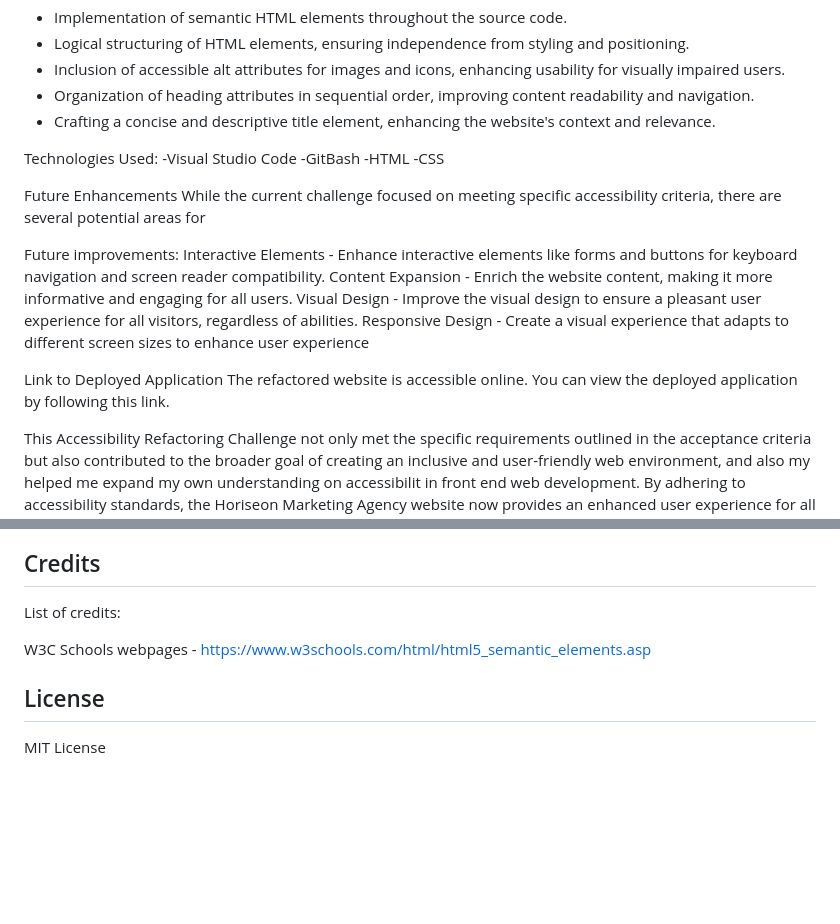
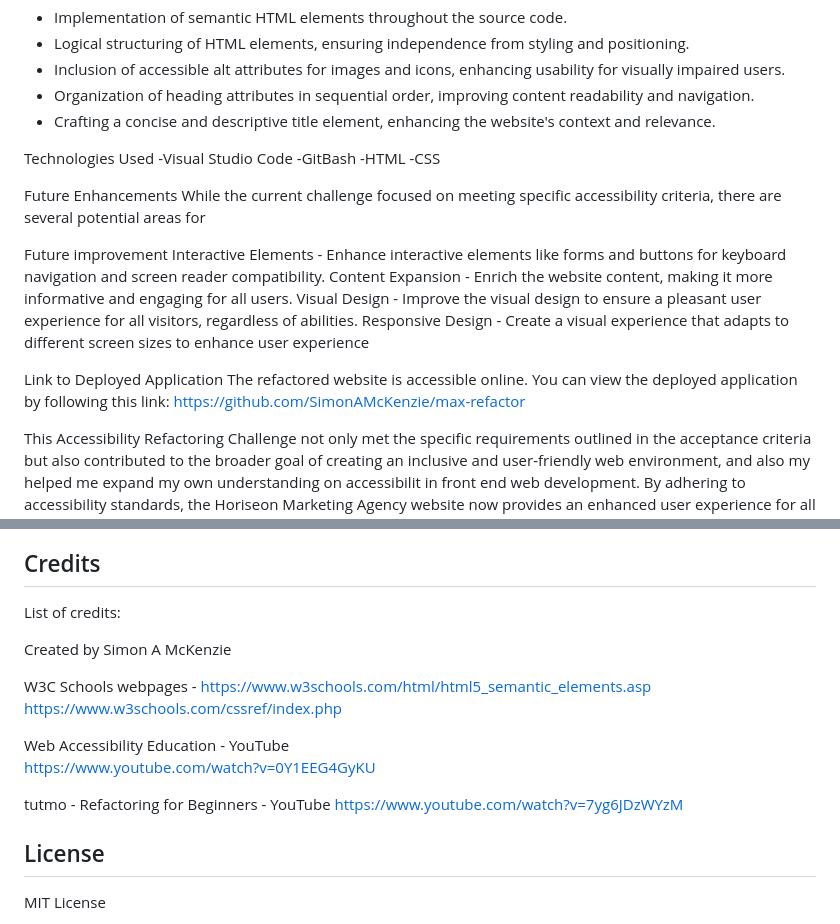
Before and after one commit to SimonAMcKenzie/max-refactor, a Markdown page: README.md, 2 parts joined by grey strips. Drawn GitHub-style; blank space fills up the shorter version.

Commit message:
Updated README credit section

```diff
--- a/README.md
+++ b/README.md
@@ -19,7 +19,7 @@ Key Features:
 - Organization of heading attributes in sequential order, improving content readability and navigation.
 - Crafting a concise and descriptive title element, enhancing the website's context and relevance.
 
-Technologies Used:
+Technologies Used
 -Visual Studio Code
 -GitBash
 -HTML
@@ -29,14 +29,14 @@ Future Enhancements
 While the current challenge focused on meeting specific accessibility criteria, there are several potential areas for
 
 
-Future improvements:
+Future improvement
 Interactive Elements - Enhance interactive elements like forms and buttons for keyboard navigation and screen reader compatibility.
 Content Expansion - Enrich the website content, making it more informative and engaging for all users.
 Visual Design - Improve the visual design to ensure a pleasant user experience for all visitors, regardless of abilities.
 Responsive Design - Create a visual experience that adapts to different screen sizes to enhance user experience
 
 Link to Deployed Application
-The refactored website is accessible online. You can view the deployed application by following this link.
+The refactored website is accessible online. You can view the deployed application by following this link: https://github.com/SimonAMcKenzie/max-refactor
 
 
 This Accessibility Refactoring Challenge not only met the specific requirements outlined in the acceptance criteria but also contributed to the broader goal of creating an inclusive and user-friendly web environment, and also my helped me expand my own understanding on accessibilit in front end web development. By adhering to accessibility standards, the Horiseon Marketing Agency website now provides an enhanced user experience for all visitors, reinforcing its commitment to accessibility and search engine optimization.
@@ -58,8 +58,17 @@ This a promotional website for a marketing agency called Horiseon and can be use
 
 List of credits:
 
+Created by Simon A McKenzie
+
 W3C Schools webpages -
 https://www.w3schools.com/html/html5_semantic_elements.asp
+https://www.w3schools.com/cssref/index.php
+
+Web Accessibility Education - YouTube
+https://www.youtube.com/watch?v=0Y1EEG4GyKU
+
+tutmo - Refactoring for Beginners - YouTube
+https://www.youtube.com/watch?v=7yg6JDzWYzM
 
 
 ## License
```
